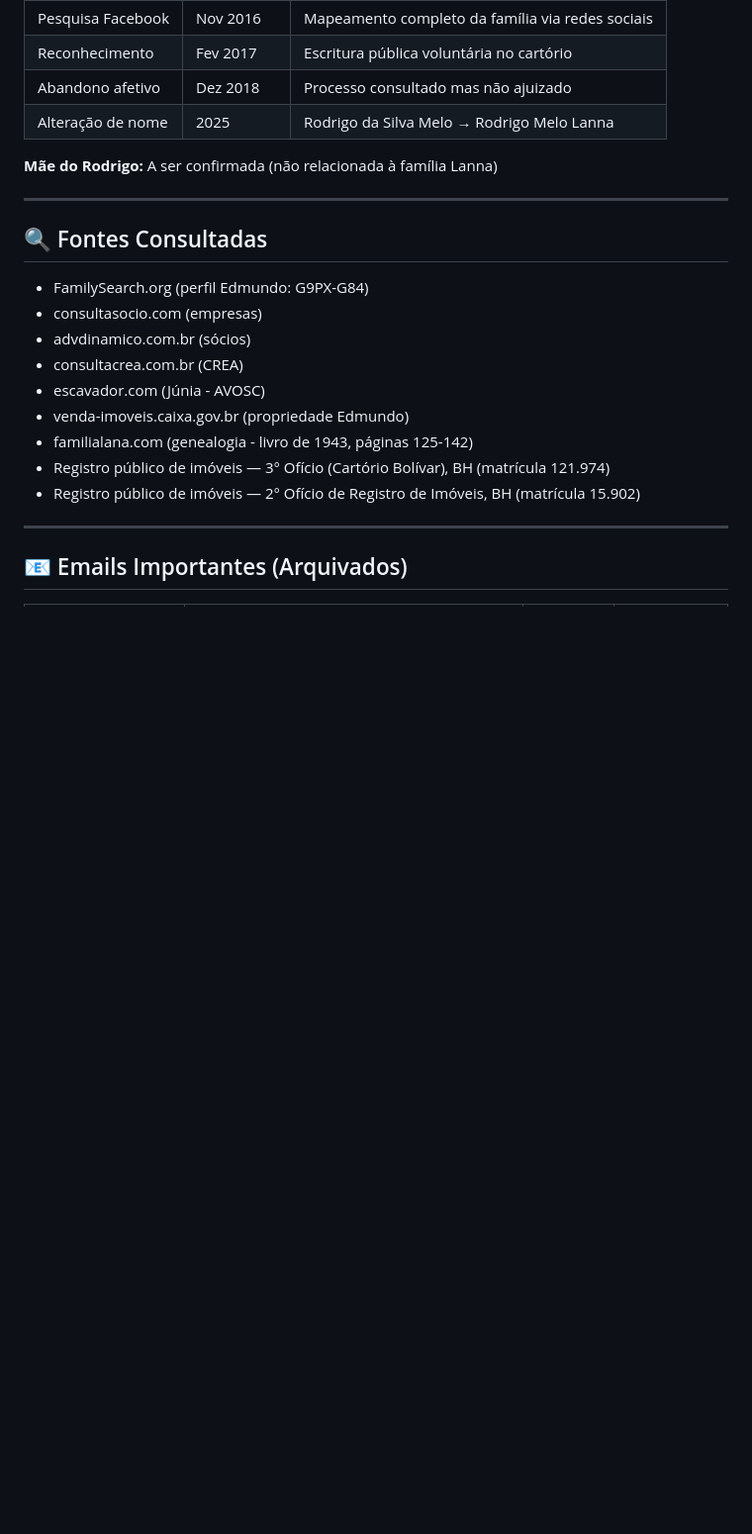
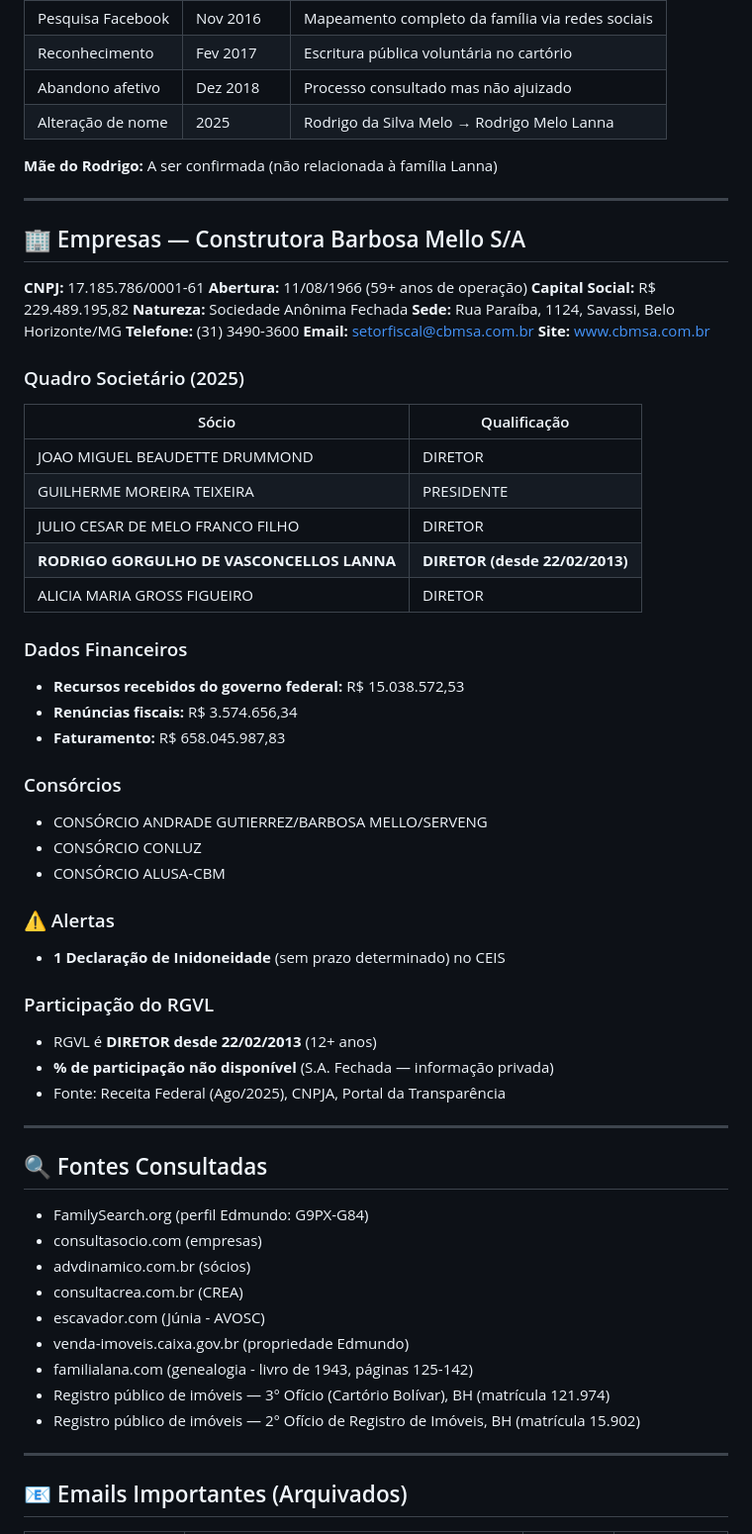
Before and after one commit to rodrigomelo/rgvl, a Markdown page: docs/INTEL.md, the part around the change. Shown at 99% size. Drawn GitHub-style; blank space fills up the shorter version.

Commit message:
docs(intel): add CBM company data - directors, capital, financials

```diff
--- a/docs/INTEL.md
+++ b/docs/INTEL.md
@@ -69,6 +69,46 @@ Edmundo de Vasconcellos Lanna (1922-1992) ⚰️ — Dentista
 
 ---
 
+## 🏢 Empresas — Construtora Barbosa Mello S/A
+
+**CNPJ:** 17.185.786/0001-61
+**Abertura:** 11/08/1966 (59+ anos de operação)
+**Capital Social:** R$ 229.489.195,82
+**Natureza:** Sociedade Anônima Fechada
+**Sede:** Rua Paraíba, 1124, Savassi, Belo Horizonte/MG
+**Telefone:** (31) 3490-3600
+**Email:** setorfiscal@cbmsa.com.br
+**Site:** www.cbmsa.com.br
+
+### Quadro Societário (2025)
+| Sócio | Qualificação |
+|-------|-------------|
+| JOAO MIGUEL BEAUDETTE DRUMMOND | DIRETOR |
+| GUILHERME MOREIRA TEIXEIRA | PRESIDENTE |
+| JULIO CESAR DE MELO FRANCO FILHO | DIRETOR |
+| **RODRIGO GORGULHO DE VASCONCELLOS LANNA** | **DIRETOR (desde 22/02/2013)** |
+| ALICIA MARIA GROSS FIGUEIRO | DIRETOR |
+
+### Dados Financeiros
+- **Recursos recebidos do governo federal:** R$ 15.038.572,53
+- **Renúncias fiscais:** R$ 3.574.656,34
+- **Faturamento:** R$ 658.045.987,83
+
+### Consórcios
+- CONSÓRCIO ANDRADE GUTIERREZ/BARBOSA MELLO/SERVENG
+- CONSÓRCIO CONLUZ
+- CONSÓRCIO ALUSA-CBM
+
+### ⚠️ Alertas
+- **1 Declaração de Inidoneidade** (sem prazo determinado) no CEIS
+
+### Participação do RGVL
+- RGVL é **DIRETOR desde 22/02/2013** (12+ anos)
+- **% de participação não disponível** (S.A. Fechada — informação privada)
+- Fonte: Receita Federal (Ago/2025), CNPJA, Portal da Transparência
+
+---
+
 ## 🔍 Fontes Consultadas
 - FamilySearch.org (perfil Edmundo: G9PX-G84)
 - consultasocio.com (empresas)
```
